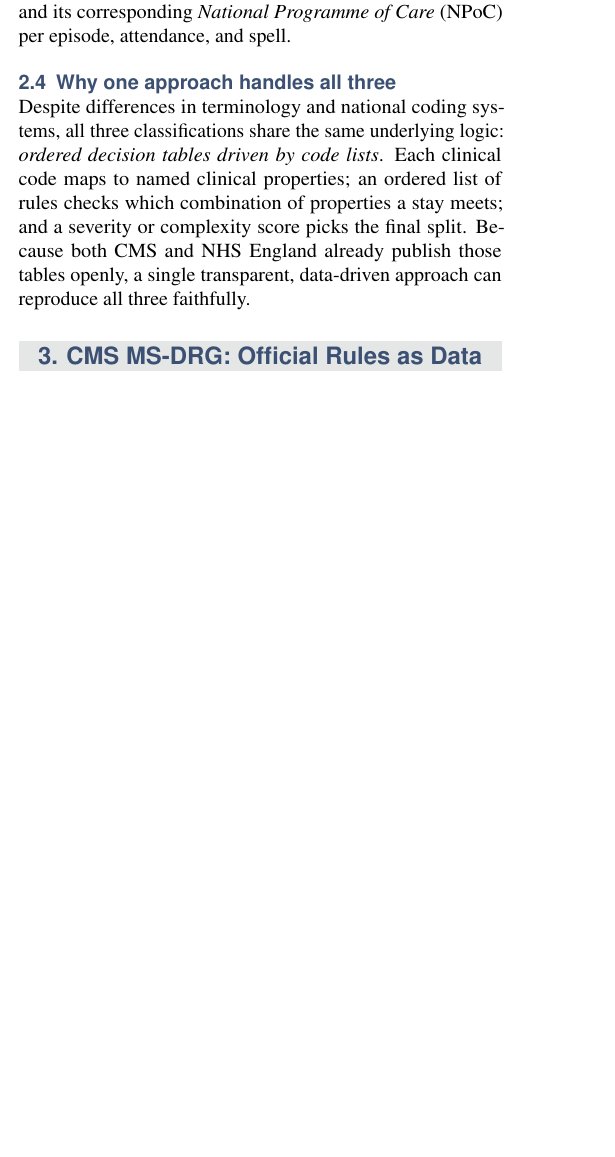
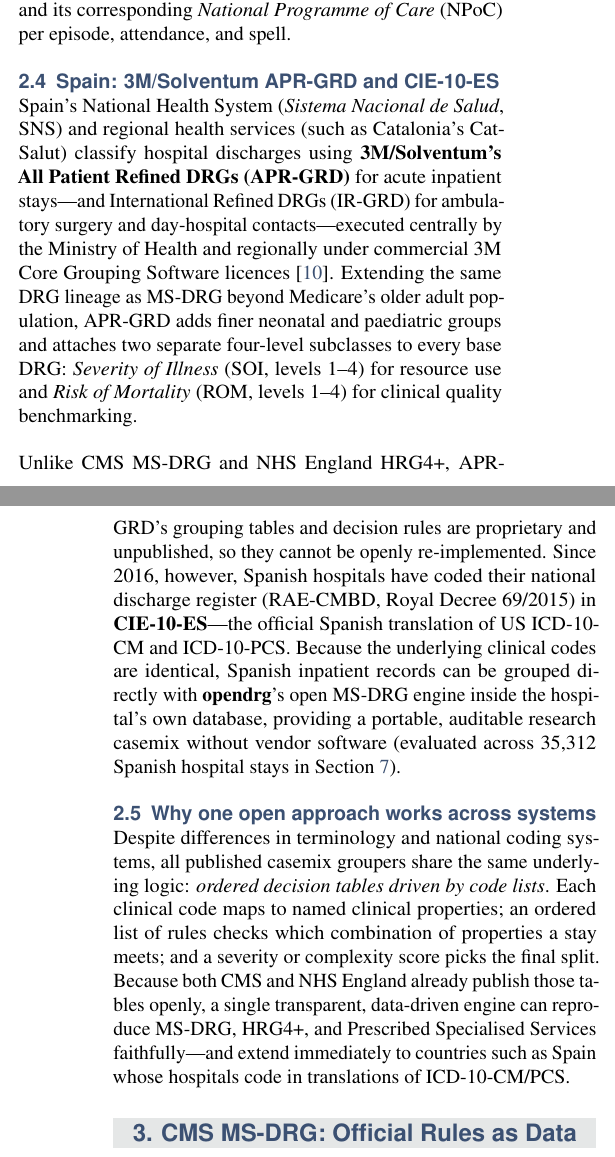
Before and after one commit to iomedhealth/opendrg, a LaTeX document (article/wp_opendrg.tex): part of one column of page 3 of 10 before the commit and two parts of the columns of pages 3 and 4 of 10 after it, the two joined at a grey line, cut so that both start at the same text, the shorter picture padded with empty space. Compiled offline with pdfLaTeX.

Commit message:
Whitepaper: add Section 2.4 on Spain (3M/Solventum APR-GRD and CIE-10-ES)

```diff
--- a/article/wp_opendrg.tex
+++ b/article/wp_opendrg.tex
@@ -170,9 +170,15 @@
 
 NHS England directly commissions over 150 \emph{prescribed specialised services}---including rare cancers, transplants, and complex neurosurgery---and identifies qualifying hospital stays and outpatient visits using published \emph{identification rules}~\cite{nhse2026pso}. Each rule combines clinical and administrative criteria (diagnoses, procedures, patient age, sex, clinical specialty, admission method, and provider eligibility). Because a single stay may qualify for more than one service line, an official dominance hierarchy selects one primary service line and its corresponding \emph{National Programme of Care} (NPoC) per episode, attendance, and spell.
 
-\subsection{Why one approach handles all three}
+\subsection{Spain: 3M/Solventum APR-GRD and CIE-10-ES}
 
-Despite differences in terminology and national coding systems, all three classifications share the same underlying logic: \emph{ordered decision tables driven by code lists}. Each clinical code maps to named clinical properties; an ordered list of rules checks which combination of properties a stay meets; and a severity or complexity score picks the final split. Because both CMS and NHS England already publish those tables openly, a single transparent, data-driven approach can reproduce all three faithfully.
+Spain's National Health System (\emph{Sistema Nacional de Salud}, SNS) and regional health services (such as Catalonia's CatSalut) classify hospital discharges using \textbf{3M/Solventum's All Patient Refined DRGs (APR-GRD)} for acute inpatient stays---and International Refined DRGs (IR-GRD) for ambulatory surgery and day-hospital contacts---executed centrally by the Ministry of Health and regionally under commercial 3M Core Grouping Software licences~\cite{averill2003drg}. Extending the same DRG lineage as MS-DRG beyond Medicare's older adult population, APR-GRD adds finer neonatal and paediatric groups and attaches two separate four-level subclasses to every base DRG: \emph{Severity of Illness} (SOI, levels 1--4) for resource use and \emph{Risk of Mortality} (ROM, levels 1--4) for clinical quality benchmarking.
+
+Unlike CMS MS-DRG and NHS England HRG4+, APR-GRD's grouping tables and decision rules are proprietary and unpublished, so they cannot be openly re-implemented. Since 2016, however, Spanish hospitals have coded their national discharge register (RAE-CMBD, Royal Decree 69/2015) in \textbf{CIE-10-ES}---the official Spanish translation of US ICD-10-CM and ICD-10-PCS. Because the underlying clinical codes are identical, Spanish inpatient records can be grouped directly with \textbf{opendrg}'s open MS-DRG engine inside the hospital's own database, providing a portable, auditable research casemix without vendor software (evaluated across 35{,}312 Spanish hospital stays in Section~\ref{sec:omop}).
+
+\subsection{Why one open approach works across systems}
+
+Despite differences in terminology and national coding systems, all published casemix groupers share the same underlying logic: \emph{ordered decision tables driven by code lists}. Each clinical code maps to named clinical properties; an ordered list of rules checks which combination of properties a stay meets; and a severity or complexity score picks the final split. Because both CMS and NHS England already publish those tables openly, a single transparent, data-driven engine can reproduce MS-DRG, HRG4+, and Prescribed Specialised Services faithfully---and extend immediately to countries such as Spain whose hospitals code in translations of ICD-10-CM/PCS.
 
 \section{CMS MS-DRG: Official Rules as Data}
 \label{sec:msdrg_data}
```
Also changed, not shown: article/wp_opendrg.pdf, article/wp_opendrg.tex (2 more changed lines).
